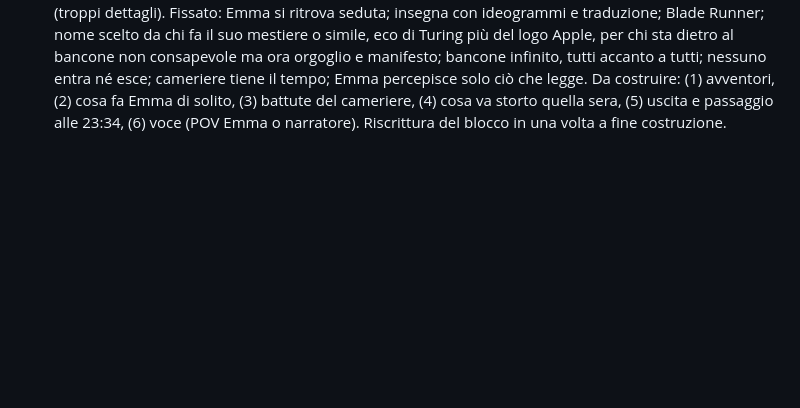
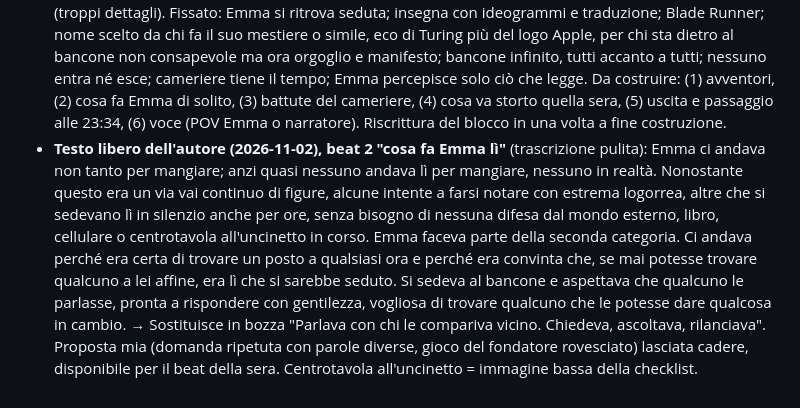
Before and after one commit to simonediroma/mantra-prompting, a Markdown page: sessions/chapter-16-le-2334-di-venerdi.md, the part around the change. Drawn GitHub-style; blank space fills up the shorter version.

Commit message:
Cap. 16: testo libero dell'autore, cosa fa Emma alla Mela Morsicata
Co-Authored-By: Claude Fable 5.1 <noreply@anthropic.com>
Claude-Session: https://claude.ai/code/session_01VK5BtAGVSajjFxYPY3RvrK

```diff
--- a/sessions/chapter-16-le-2334-di-venerdi.md
+++ b/sessions/chapter-16-le-2334-di-venerdi.md
@@ -41,3 +41,4 @@ demolish
 - **Deciso (autore, 2026-11-01)**: il posto si chiama **La Mela Morsicata**, omaggio a Turing (sostituisce il Dì'èr Rénshēng). Nel testo: nome che non c'entra con quello che si serve; "un matematico inglese morto di mela" per chi ha fatto certi studi; insegna rossa. Applicato in bozza (v1.0), ledger, outline, voice-sample.
 - 2026-11-02 (autore, retune della digressione): apertura della Mela Morsicata riscritta con il testo dell'autore: Emma "si ritrovò seduta al solito ristorante cinese"; ideogrammi e traduzione sull'insegna; due caratteristiche (Blade Runner al bancone; scelto da chi fa il suo mestiere o qualcosa di simile per il nome, eco di Turing più del logo Apple); per chi sta dietro al bancone non una scelta consapevole, ma con i posti che tendono a infinito un motivo di orgoglio e un manifesto. Resto della digressione portato all'imperfetto. v1.1.
 - 2026-11-02 (autore): la scena della Mela Morsicata va costruita beat per beat prima della demolizione (troppi dettagli). Fissato: Emma si ritrova seduta; insegna con ideogrammi e traduzione; Blade Runner; nome scelto da chi fa il suo mestiere o simile, eco di Turing più del logo Apple, per chi sta dietro al bancone non consapevole ma ora orgoglio e manifesto; bancone infinito, tutti accanto a tutti; nessuno entra né esce; cameriere tiene il tempo; Emma percepisce solo ciò che legge. Da costruire: (1) avventori, (2) cosa fa Emma di solito, (3) battute del cameriere, (4) cosa va storto quella sera, (5) uscita e passaggio alle 23:34, (6) voce (POV Emma o narratore). Riscrittura del blocco in una volta a fine costruzione.
+- **Testo libero dell'autore (2026-11-02), beat 2 "cosa fa Emma lì"** (trascrizione pulita): Emma ci andava non tanto per mangiare; anzi quasi nessuno andava lì per mangiare, nessuno in realtà. Nonostante questo era un via vai continuo di figure, alcune intente a farsi notare con estrema logorrea, altre che si sedevano lì in silenzio anche per ore, senza bisogno di nessuna difesa dal mondo esterno, libro, cellulare o centrotavola all'uncinetto in corso. Emma faceva parte della seconda categoria. Ci andava perché era certa di trovare un posto a qualsiasi ora e perché era convinta che, se mai potesse trovare qualcuno a lei affine, era lì che si sarebbe seduto. Si sedeva al bancone e aspettava che qualcuno le parlasse, pronta a rispondere con gentilezza, vogliosa di trovare qualcuno che le potesse dare qualcosa in cambio. → Sostituisce in bozza "Parlava con chi le compariva vicino. Chiedeva, ascoltava, rilanciava". Proposta mia (domanda ripetuta con parole diverse, gioco del fondatore rovesciato) lasciata cadere, disponibile per il beat della sera. Centrotavola all'uncinetto = immagine bassa della checklist.
```
